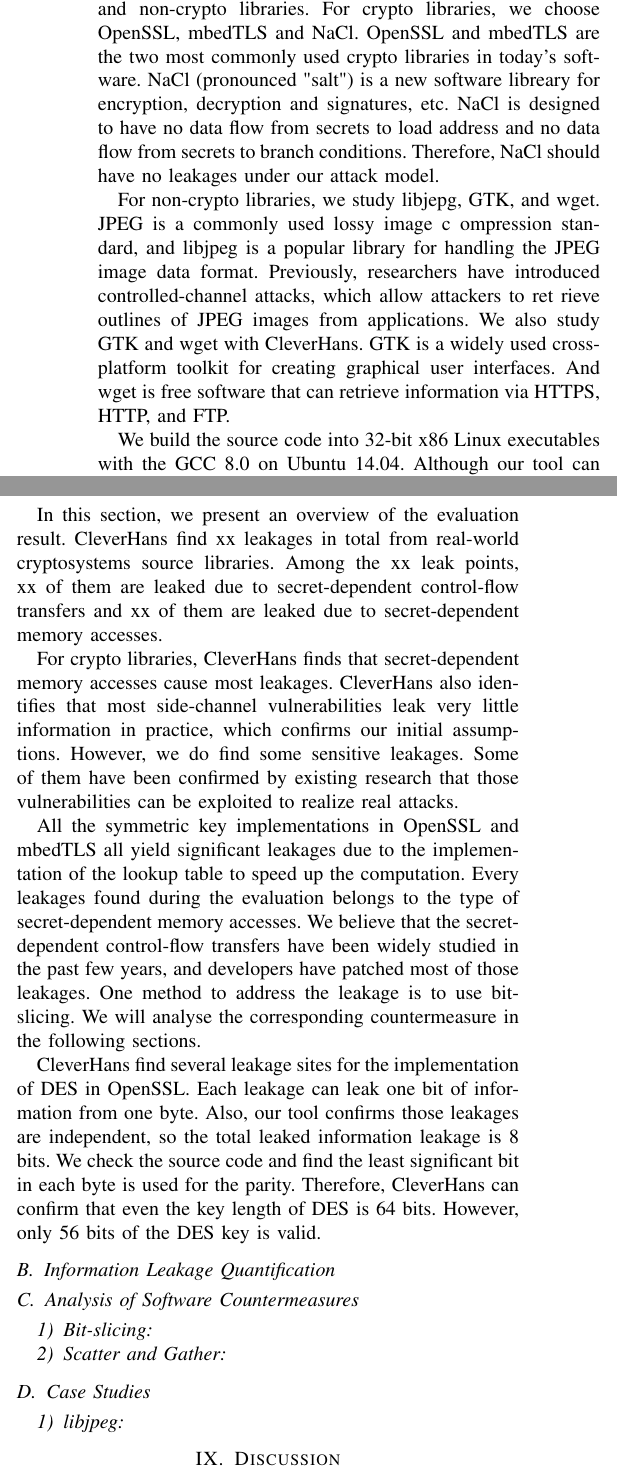
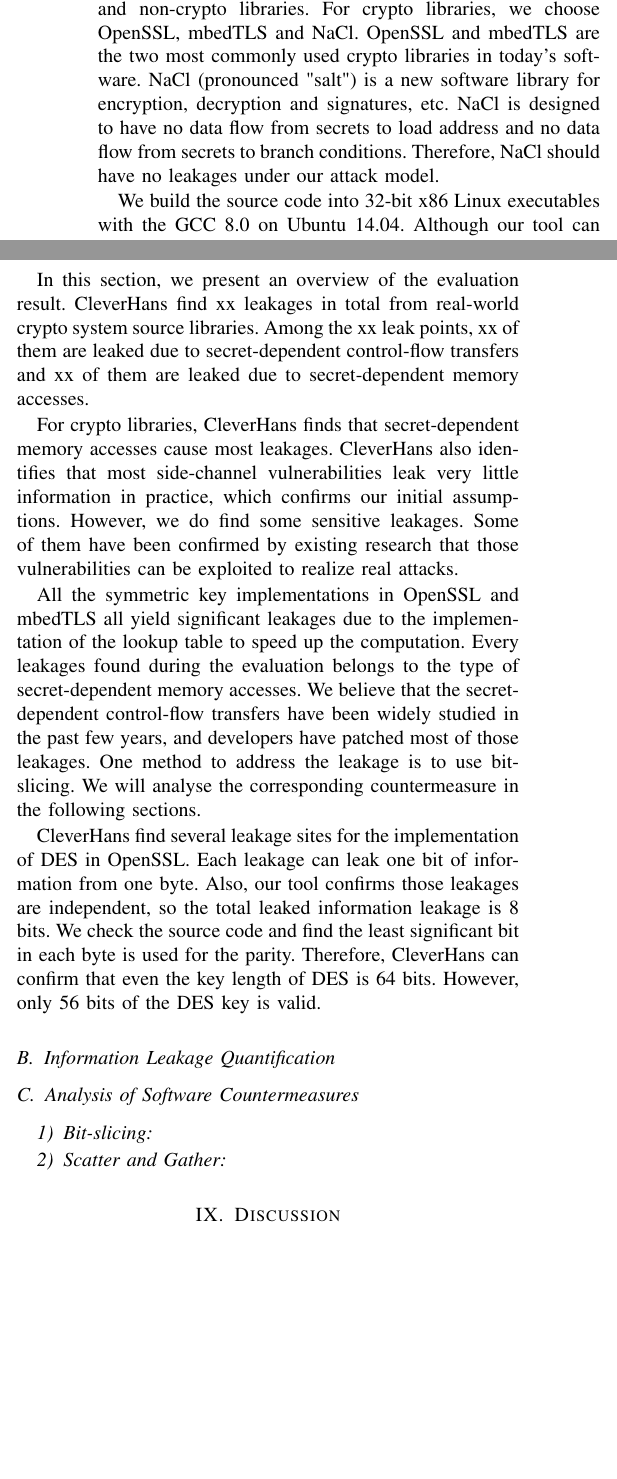
Before and after one commit to qinkunbao/QIF, a LaTeX paper (papers/SP2020_June_1/main.tex, which reads papers/SP2020_June_1/sections/evaluation.tex): two parts of the columns of page 10 of 12, joined at a grey line, cut so that both start at the same text, the shorter picture padded with empty space. Compiled offline with pdfLaTeX; a missing font is replaced by an installed copy or a similar font; a LaTeX package or settings file that is missing is left out.

Commit message:
update evaluations

```diff
--- a/papers/SP2020_June_1/sections/evaluation.tex
+++ b/papers/SP2020_June_1/sections/evaluation.tex
@@ -38,20 +39,11 @@
 For crypto libraries, we choose OpenSSL, mbedTLS and NaCl.
 OpenSSL and mbedTLS are the two most commonly used
 crypto libraries in today's software. NaCl (pronounced "salt") is a
-new software libreary for encryption, decryption and signatures, etc.
+new software library for encryption, decryption and signatures, etc.
 NaCl is designed to have no data flow from secrets to load address and no data
 flow from secrets to branch conditions. Therefore, NaCl should have no leakages
 under our attack model.
 
-For non-crypto libraries, we study libjepg, GTK, and wget.
-JPEG is a commonly used lossy image c ompression standard, and
-libjpeg is a popular library for handling the JPEG image data
-format. Previously, researchers have introduced controlled-channel
-attacks, which allow attackers to ret rieve outlines of JPEG images
-from applications. We also study GTK and wget with \tool{}. GTK
-is a widely used cross-platform toolkit for creating graphical user
-interfaces. And wget is free software that can retrieve information
-via HTTPS, HTTP, and FTP.
 
 We build the source code into 32-bit x86 Linux executables with the
 GCC 8.0 on Ubuntu 14.04. Although our tool can
@@ -74,7 +66,7 @@
 
 \subsection{Evaluation Result Overview}
 In this section, we present an overview of the evaluation result.
-\tool{} find xx leakages in total from real-world cryptosystems source libraries.
+\tool{} find xx leakages in total from real-world crypto system source libraries.
  Among the xx leak points, xx of them are leaked due
 to secret-dependent control-flow transfers and xx of them are leaked
 due to secret-dependent memory accesses.
@@ -105,11 +97,7 @@
 that even the key length of DES is 64 bits. However, only 56 bits of the
 DES key is valid.
 
-
-
 \subsection{Information Leakage Quantification}
 \subsection{Analysis of Software Countermeasures}
 \subsubsection{Bit-slicing}
 \subsubsection{Scatter and Gather}
-\subsection{Case Studies}
-\subsubsection{libjpeg}
```
Also changed, not shown: papers/SP2020_June_1/sections/evaluation.tex (3 more changed lines).
